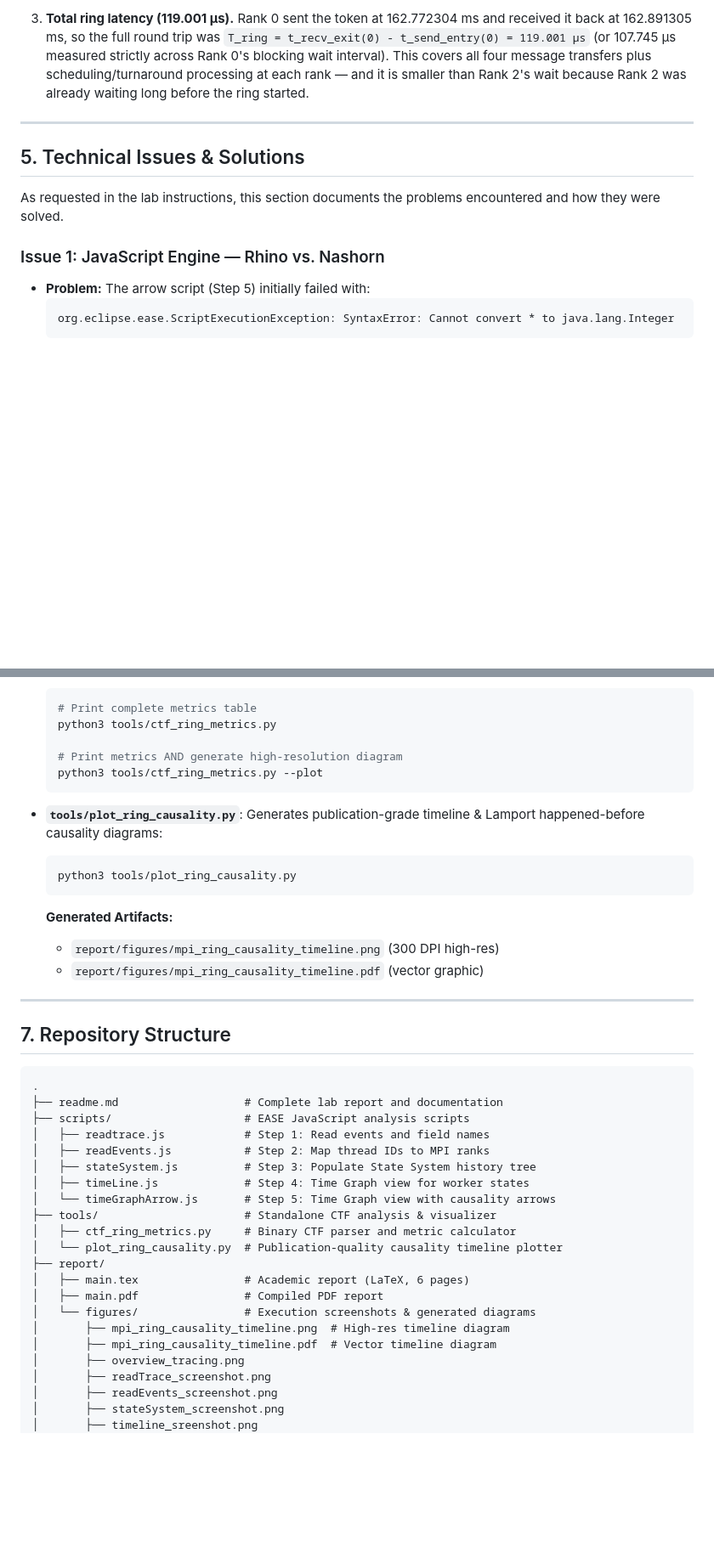
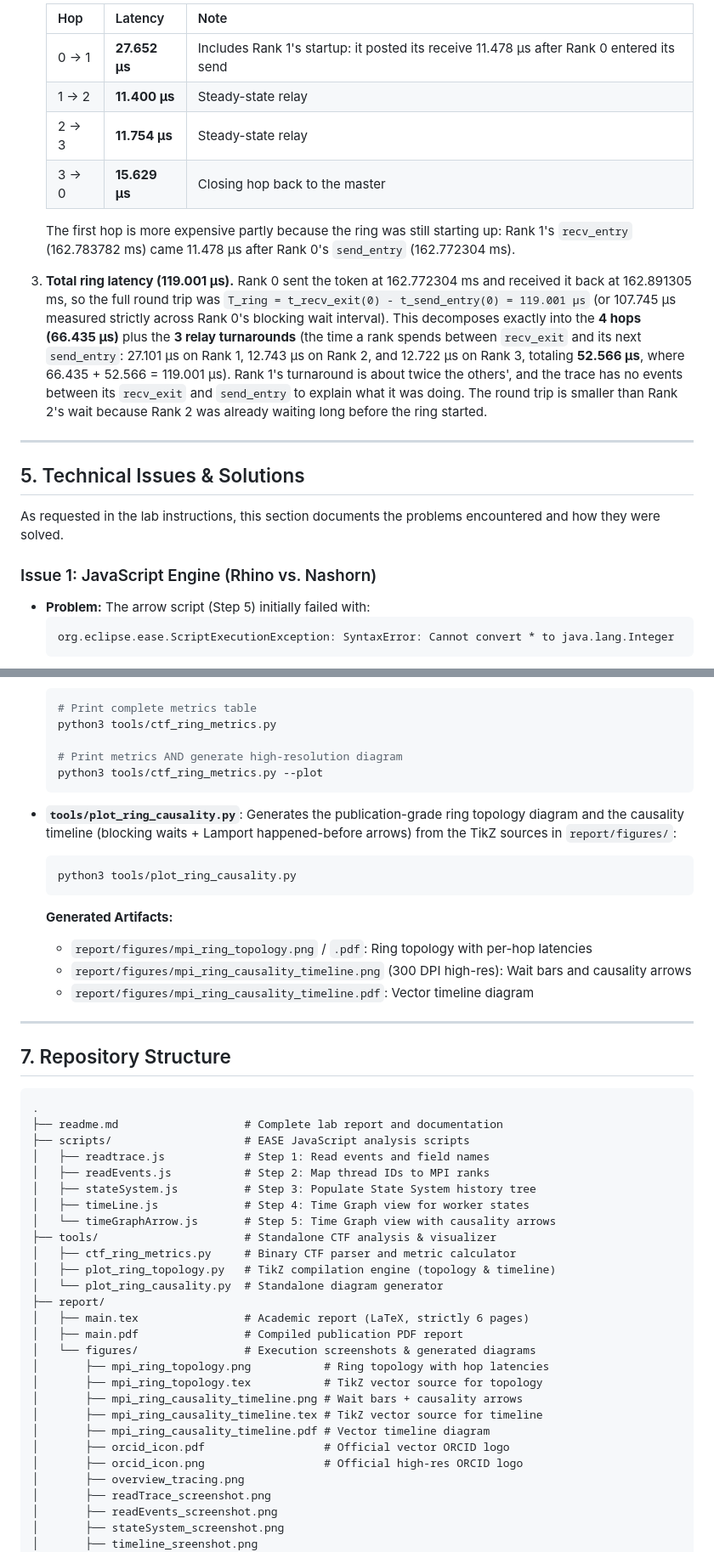
Before and after one commit to ahmedez-zouine/LAB_MPI-Tracing-Causality-Analysis, a Markdown page: readme.md, 2 parts joined by grey strips. Shown at 85% size. Rendered like a GitHub page; blank space fills up the shorter version.

````diff
--- a/readme.md
+++ b/readme.md
@@ -431,5 +439,14 @@ Three observations:
 
-3. **Total ring latency (119.001 µs).** Rank 0 sent the token at 162.772304 ms and received it back at 162.891305 ms, so the full round trip was `T_ring = t_recv_exit(0) - t_send_entry(0) = 119.001 µs` (or 107.745 µs measured strictly across Rank 0's blocking wait interval). This covers all four message transfers plus scheduling/turnaround processing at each rank — and it is smaller than Rank 2's wait because Rank 2 was already waiting long before the ring started.
+   | Hop | Latency | Note |
+   |-----|---------|------|
+   | 0 → 1 | **27.652 µs** | Includes Rank 1's startup: it posted its receive 11.478 µs after Rank 0 entered its send |
+   | 1 → 2 | **11.400 µs** | Steady-state relay |
+   | 2 → 3 | **11.754 µs** | Steady-state relay |
+   | 3 → 0 | **15.629 µs** | Closing hop back to the master |
+
+   The first hop is more expensive partly because the ring was still starting up: Rank 1's `recv_entry` (162.783782 ms) came 11.478 µs after Rank 0's `send_entry` (162.772304 ms).
+
+3. **Total ring latency (119.001 µs).** Rank 0 sent the token at 162.772304 ms and received it back at 162.891305 ms, so the full round trip was `T_ring = t_recv_exit(0) - t_send_entry(0) = 119.001 µs` (or 107.745 µs measured strictly across Rank 0's blocking wait interval). This decomposes exactly into the **4 hops (66.435 µs)** plus the **3 relay turnarounds** (the time a rank spends between `recv_exit` and its next `send_entry`: 27.101 µs on Rank 1, 12.743 µs on Rank 2, and 12.722 µs on Rank 3, totaling **52.566 µs**, where 66.435 + 52.566 = 119.001 µs). Rank 1's turnaround is about twice the others', and the trace has no events between its `recv_exit` and `send_entry` to explain what it was doing. The round trip is smaller than Rank 2's wait because Rank 2 was already waiting long before the ring started.
 
 ---
 
@@ -437,7 +454,7 @@ Three observations:
 
 As requested in the lab instructions, this section documents the problems encountered and how they were solved.
 
-### Issue 1: JavaScript Engine — Rhino vs. Nashorn
+### Issue 1: JavaScript Engine (Rhino vs. Nashorn)
 - **Problem:** The arrow script (Step 5) initially failed with:
   ```text
   org.eclipse.ease.ScriptExecutionException: SyntaxError: Cannot convert * to java.lang.Integer
@@ -490,13 +507,14 @@ In addition to Trace Compass scripts, this repository provides standalone verifi
   python3 tools/ctf_ring_metrics.py --plot
   ```
 
-- **`tools/plot_ring_causality.py`**: Generates publication-grade timeline & Lamport happened-before causality diagrams:
+- **`tools/plot_ring_causality.py`**: Generates the publication-grade ring topology diagram and the causality timeline (blocking waits + Lamport happened-before arrows) from the TikZ sources in `report/figures/`:
   ```bash
   python3 tools/plot_ring_causality.py
   ```
   **Generated Artifacts:**
-  - `report/figures/mpi_ring_causality_timeline.png` (300 DPI high-res)
-  - `report/figures/mpi_ring_causality_timeline.pdf` (vector graphic)
+  - `report/figures/mpi_ring_topology.png` / `.pdf`: Ring topology with per-hop latencies
+  - `report/figures/mpi_ring_causality_timeline.png` (300 DPI high-res): Wait bars and causality arrows
+  - `report/figures/mpi_ring_causality_timeline.pdf`: Vector timeline diagram
 
 ---
 
@@ -513,13 +531,19 @@ In addition to Trace Compass scripts, this repository provides standalone verifi
 │   └── timeGraphArrow.js       # Step 5: Time Graph view with causality arrows
 ├── tools/                      # Standalone CTF analysis & visualizer
 │   ├── ctf_ring_metrics.py     # Binary CTF parser and metric calculator
-│   └── plot_ring_causality.py  # Publication-quality causality timeline plotter
+│   ├── plot_ring_topology.py   # TikZ compilation engine (topology & timeline)
+│   └── plot_ring_causality.py  # Standalone diagram generator
 ├── report/
-│   ├── main.tex                # Academic report (LaTeX, 6 pages)
-│   ├── main.pdf                # Compiled PDF report
+│   ├── main.tex                # Academic report (LaTeX, strictly 6 pages)
+│   ├── main.pdf                # Compiled publication PDF report
 │   └── figures/                # Execution screenshots & generated diagrams
-│       ├── mpi_ring_causality_timeline.png  # High-res timeline diagram
-│       ├── mpi_ring_causality_timeline.pdf  # Vector timeline diagram
+│       ├── mpi_ring_topology.png           # Ring topology with hop latencies
+│       ├── mpi_ring_topology.tex           # TikZ vector source for topology
+│       ├── mpi_ring_causality_timeline.png # Wait bars + causality arrows
+│       ├── mpi_ring_causality_timeline.tex # TikZ vector source for timeline
+│       ├── mpi_ring_causality_timeline.pdf # Vector timeline diagram
+│       ├── orcid_icon.pdf                  # Official vector ORCID logo
+│       ├── orcid_icon.png                  # Official high-res ORCID logo
 │       ├── overview_tracing.png
 │       ├── readTrace_screenshot.png
 │       ├── readEvents_screenshot.png
````
Also changed, not shown: other parts of readme.md (+13 -4 lines), report/figures/mpi_ring_causality_timeline.png (added), report/figures/orcid_icon.png (added), 4 other files.
